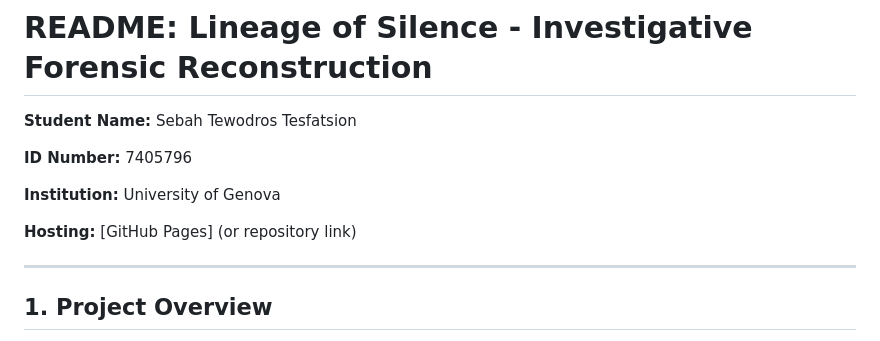
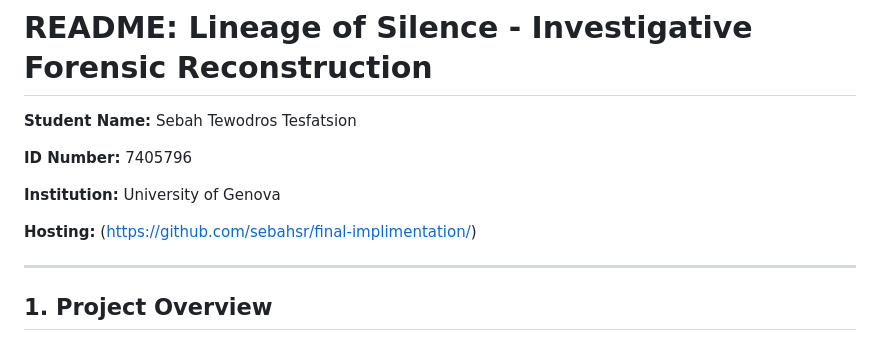
Before and after one commit to sebahsr/final-implimentation, a Markdown page: Readme.md, the part around the change. GitHub-like rendering.

```diff
--- a/Readme.md
+++ b/Readme.md
@@ -6,7 +6,7 @@
 
 **Institution:** University of Genova
 
-**Hosting:** [GitHub Pages] (or repository link)
+**Hosting:** (https://github.com/sebahsr/final-implimentation/)
 
 ---
 
```
